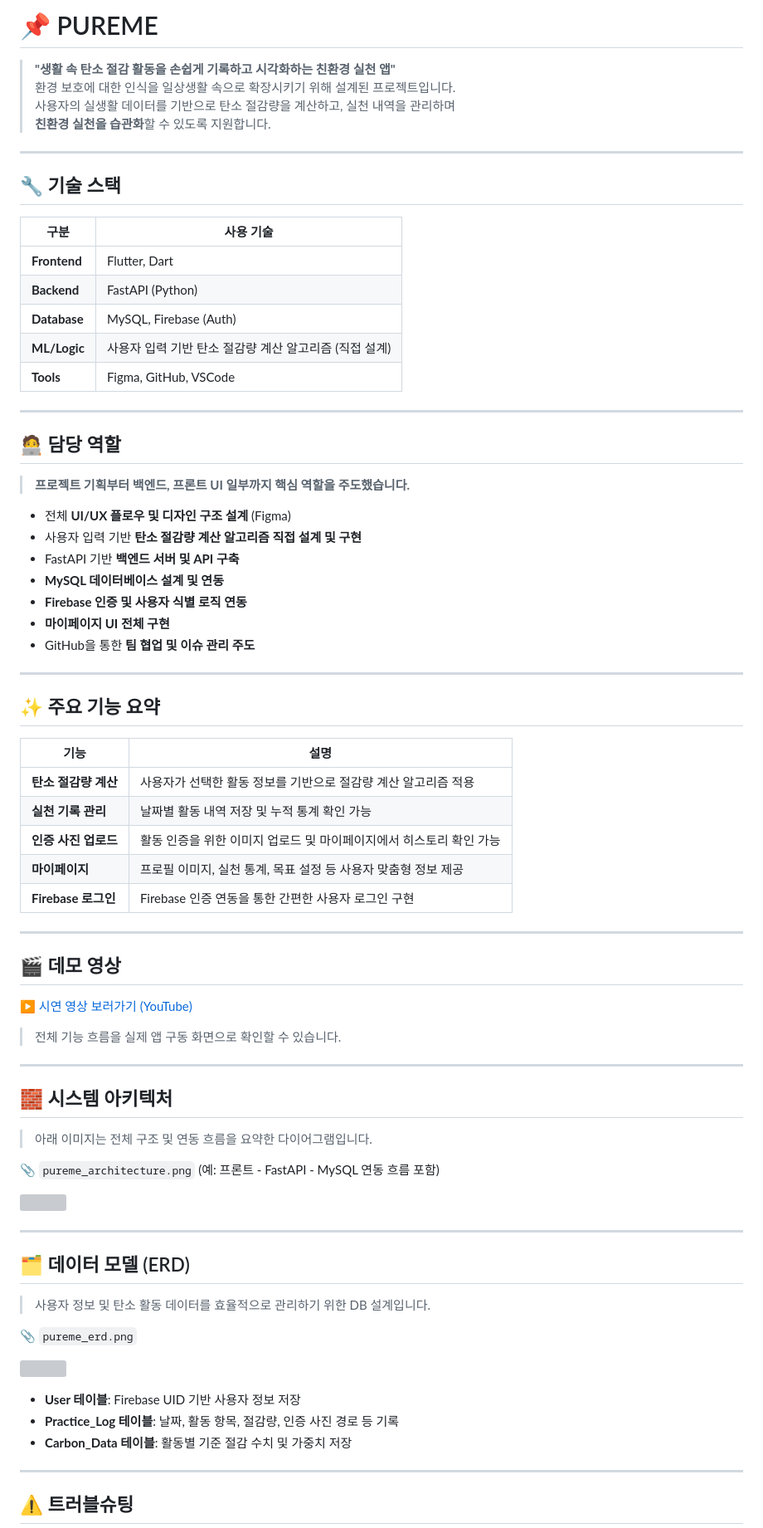
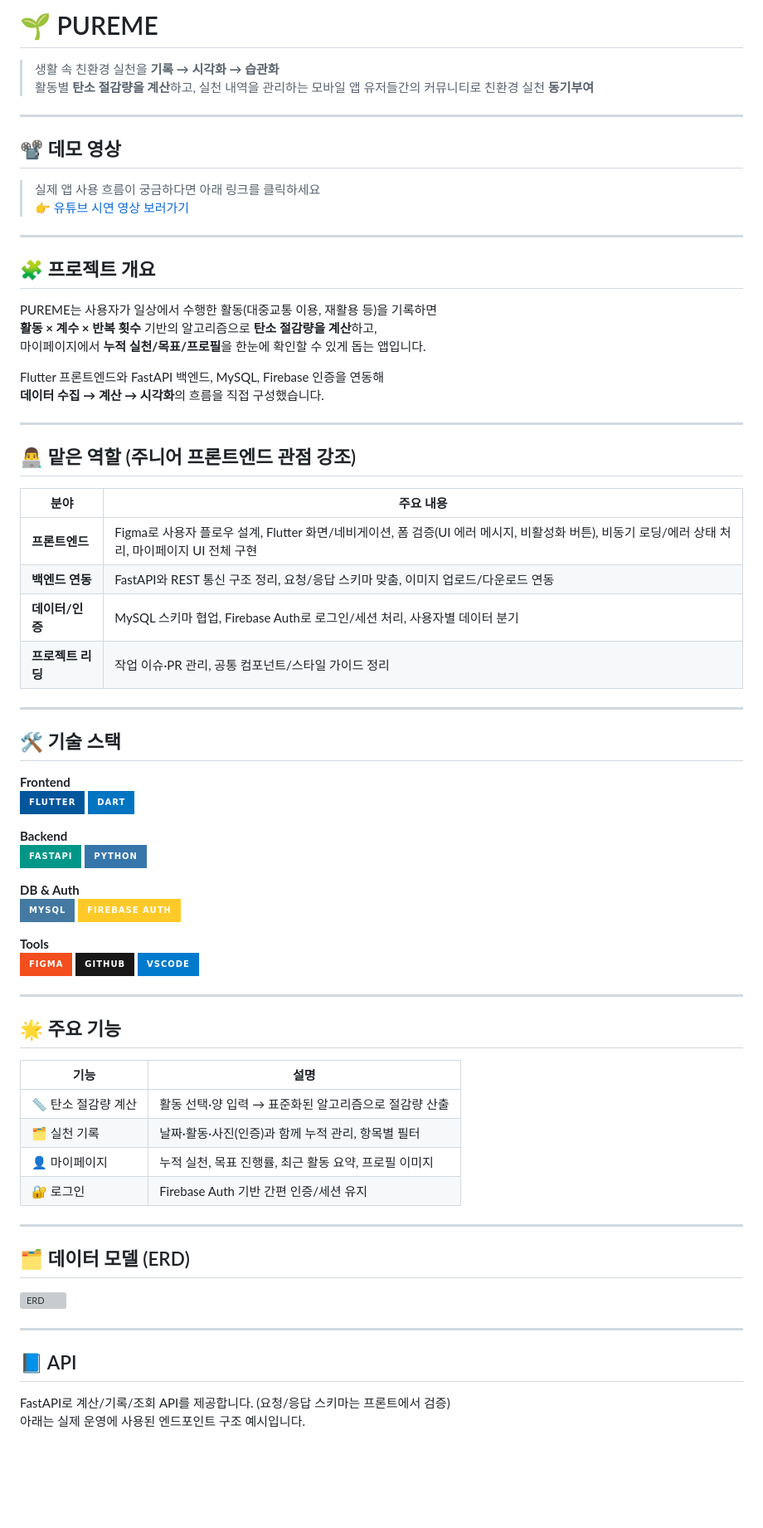
Before and after one commit to donghun-ha/pureme.Carbon_Footprint_App, a Markdown page: README.md, the part around one of its changes. Shown at 83% size. Drawn GitHub-style; badges without logos; blank space fills up the shorter version; grey boxes are pictures that could not be loaded.

```diff
--- a/README.md
+++ b/README.md
@@ -1,81 +1,70 @@
-# 📌 PUREME
-
-> **"생활 속 탄소 절감 활동을 손쉽게 기록하고 시각화하는 친환경 실천 앱"**
-> 환경 보호에 대한 인식을 일상생활 속으로 확장시키기 위해 설계된 프로젝트입니다.
-> 사용자의 실생활 데이터를 기반으로 탄소 절감량을 계산하고, 실천 내역을 관리하며
-> **친환경 실천을 습관화**할 수 있도록 지원합니다.
+# 🌱 PUREME
+> 생활 속 친환경 실천을 **기록 → 시각화 → 습관화**
+> 활동별 **탄소 절감량을 계산**하고, 실천 내역을 관리하는 모바일 앱
+> 유저들간의 커뮤니티로 친환경 실천 **동기부여**
 
 ---
 
-## 🔧 기술 스택
-
-| 구분           | 사용 기술                                  |
-|----------------|--------------------------------------------|
-| **Frontend**   | Flutter, Dart                              |
-| **Backend**    | FastAPI (Python)                           |
-| **Database**   | MySQL, Firebase (Auth)                     |
-| **ML/Logic**   | 사용자 입력 기반 탄소 절감량 계산 알고리즘 (직접 설계) |
-| **Tools**      | Figma, GitHub, VSCode                      |
+## 📽️ 데모 영상
+> 실제 앱 사용 흐름이 궁금하다면 아래 링크를 클릭하세요
+[👉 유튜브 시연 영상 보러가기](https://www.youtube.com/watch?v=IeVbMGM8hB8)
 
 ---
 
-## 🧑‍💻 담당 역할
+## 🧩 프로젝트 개요
+PUREME는 사용자가 일상에서 수행한 활동(대중교통 이용, 재활용 등)을 기록하면
+**활동 × 계수 × 반복 횟수** 기반의 알고리즘으로 **탄소 절감량을 계산**하고,
+마이페이지에서 **누적 실천/목표/프로필**을 한눈에 확인할 수 있게 돕는 앱입니다.
 
-> **프로젝트 기획부터 백엔드, 프론트 UI 일부까지 핵심 역할을 주도했습니다.**
-
-- 전체 **UI/UX 플로우 및 디자인 구조 설계** (Figma)
-- 사용자 입력 기반 **탄소 절감량 계산 알고리즘 직접 설계 및 구현**
-- FastAPI 기반 **백엔드 서버 및 API 구축**
-- **MySQL 데이터베이스 설계 및 연동**
-- **Firebase 인증 및 사용자 식별 로직 연동**
-- **마이페이지 UI 전체 구현**
-- GitHub을 통한 **팀 협업 및 이슈 관리 주도**
+Flutter 프론트엔드와 FastAPI 백엔드, MySQL, Firebase 인증을 연동해
+**데이터 수집 → 계산 → 시각화**의 흐름을 직접 구성했습니다.
 
 ---
 
-## ✨ 주요 기능 요약
+## 👨‍💻 맡은 역할 (주니어 프론트엔드 관점 강조)
 
-| 기능               | 설명                                                                 |
-|--------------------|----------------------------------------------------------------------|
-| **탄소 절감량 계산**     | 사용자가 선택한 활동 정보를 기반으로 절감량 계산 알고리즘 적용                      |
-| **실천 기록 관리**      | 날짜별 활동 내역 저장 및 누적 통계 확인 가능                                   |
-| **인증 사진 업로드**    | 활동 인증을 위한 이미지 업로드 및 마이페이지에서 히스토리 확인 가능                |
-| **마이페이지**         | 프로필 이미지, 실천 통계, 목표 설정 등 사용자 맞춤형 정보 제공                    |
-| **Firebase 로그인**    | Firebase 인증 연동을 통한 간편한 사용자 로그인 구현                             |
+| 분야 | 주요 내용 |
+|---|---|
+| **프론트엔드** | Figma로 사용자 플로우 설계, Flutter 화면/네비게이션, 폼 검증(UI 에러 메시지, 비활성화 버튼), 비동기 로딩/에러 상태 처리, 마이페이지 UI 전체 구현 |
+| **백엔드 연동** | FastAPI와 REST 통신 구조 정리, 요청/응답 스키마 맞춤, 이미지 업로드/다운로드 연동 |
+| **데이터/인증** | MySQL 스키마 협업, Firebase Auth로 로그인/세션 처리, 사용자별 데이터 분기 |
+| **프로젝트 리딩** | 작업 이슈·PR 관리, 공통 컴포넌트/스타일 가이드 정리 |
 
 ---
 
-## 🎬 데모 영상
+## 🛠 기술 스택
 
-▶️ [시연 영상 보러가기 (YouTube)](https://youtu.be/영상링크예시)
+**Frontend**
+<img src="https://img.shields.io/badge/Flutter-02569B?style=for-the-badge&logo=flutter&logoColor=white" height="28"/> <img src="https://img.shields.io/badge/Dart-0175C2?style=for-the-badge&logo=dart&logoColor=white" height="28"/>
 
-> 전체 기능 흐름을 실제 앱 구동 화면으로 확인할 수 있습니다.
+**Backend**
+<img src="https://img.shields.io/badge/FastAPI-009688?style=for-the-badge&logo=fastapi&logoColor=white" height="28"/> <img src="https://img.shields.io/badge/Python-3776AB?style=for-the-badge&logo=python&logoColor=white" height="28"/>
+
+**DB & Auth**
+<img src="https://img.shields.io/badge/MySQL-4479A1?style=for-the-badge&logo=mysql&logoColor=white" height="28"/> <img src="https://img.shields.io/badge/Firebase%20Auth-FFCA28?style=for-the-badge&logo=firebase&logoColor=black" height="28"/>
+
+**Tools**
+<img src="https://img.shields.io/badge/Figma-F24E1E?style=for-the-badge&logo=figma&logoColor=white" height="28"/> <img src="https://img.shields.io/badge/GitHub-181717?style=for-the-badge&logo=github&logoColor=white" height="28"/> <img src="https://img.shields.io/badge/VSCode-007ACC?style=for-the-badge&logo=visualstudiocode&logoColor=white" height="28"/>
 
 ---
 
-## 🧱 시스템 아키텍처
+## 🌟 주요 기능
 
-> 아래 이미지는 전체 구조 및 연동 흐름을 요약한 다이어그램입니다.
-
-📎 `pureme_architecture.png` (예: 프론트 - FastAPI - MySQL 연동 흐름 포함)
-
-![](./assets/pureme_architecture.png)
+| 기능 | 설명 |
+|---|---|
+| 📏 탄소 절감량 계산 | 활동 선택·양 입력 → 표준화된 알고리즘으로 절감량 산출 |
+| 🗂 실천 기록 | 날짜·활동·사진(인증)과 함께 누적 관리, 항목별 필터 |
+| 👤 마이페이지 | 누적 실천, 목표 진행률, 최근 활동 요약, 프로필 이미지 |
+| 🔐 로그인 | Firebase Auth 기반 간편 인증/세션 유지 |
 
 ---
 
 ## 🗂 데이터 모델 (ERD)
-
-> 사용자 정보 및 탄소 활동 데이터를 효율적으로 관리하기 위한 DB 설계입니다.
-
-📎 `pureme_erd.png`
-
-![](./assets/pureme_erd.png)
-
-- **User 테이블**: Firebase UID 기반 사용자 정보 저장
-- **Practice_Log 테이블**: 날짜, 활동 항목, 절감량, 인증 사진 경로 등 기록
-- **Carbon_Data 테이블**: 활동별 기준 절감 수치 및 가중치 저장
+![ERD](./assets/pureme_erd.png)
 
 ---
 
-## ⚠️ 트러블슈팅
+## 📘 API
+FastAPI로 계산/기록/조회 API를 제공합니다. (요청/응답 스키마는 프론트에서 검증)
+아래는 실제 운영에 사용된 엔드포인트 구조 예시입니다.
 
```
Also changed, not shown: other parts of README.md (+38 -23 lines).
